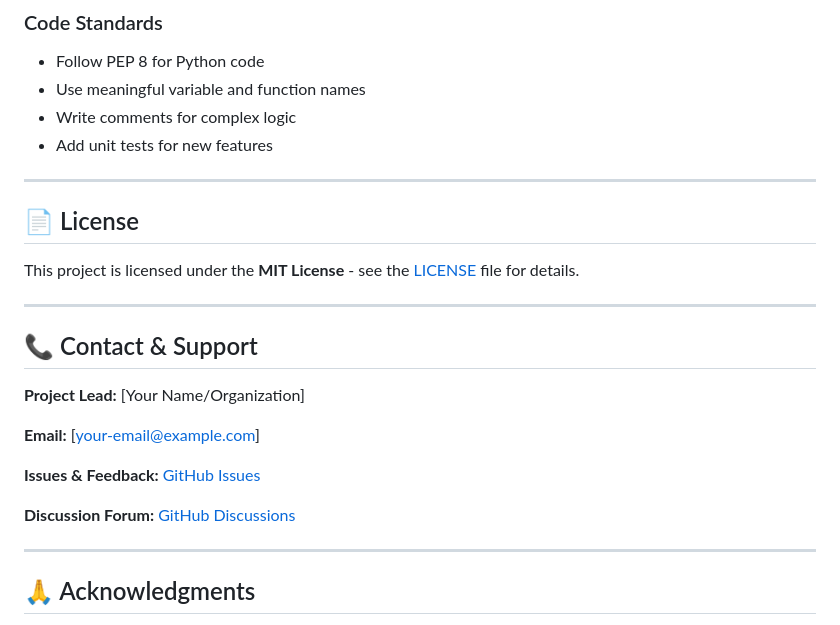
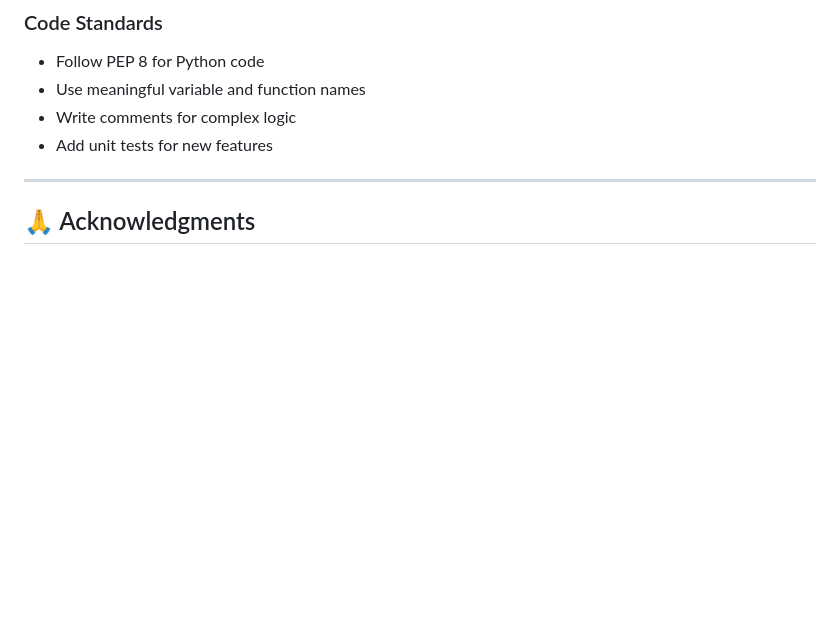
Before and after one commit to Sairavula06/Medilink-one-health-one-card, a Markdown page: README.md, the part around the change. Drawn GitHub-style; blank space fills up the shorter version.

Commit message:
Remove License and Contact sections from README
Removed License and Contact & Support sections from README.

```diff
--- a/README.md
+++ b/README.md
@@ -427,23 +427,6 @@ We welcome contributions! Please follow these steps:
 
 ---
 
-## 📄 License
-
-This project is licensed under the **MIT License** - see the [LICENSE](LICENSE) file for details.
-
----
-
-## 📞 Contact & Support
-
-**Project Lead:** [Your Name/Organization]
-
-**Email:** [your-email@example.com]
-
-**Issues & Feedback:** [GitHub Issues](https://github.com/Sairavula06/Medilink-one-health-one-card/issues)
-
-**Discussion Forum:** [GitHub Discussions](https://github.com/Sairavula06/Medilink-one-health-one-card/discussions)
-
----
 
 ## 🙏 Acknowledgments
 
```
